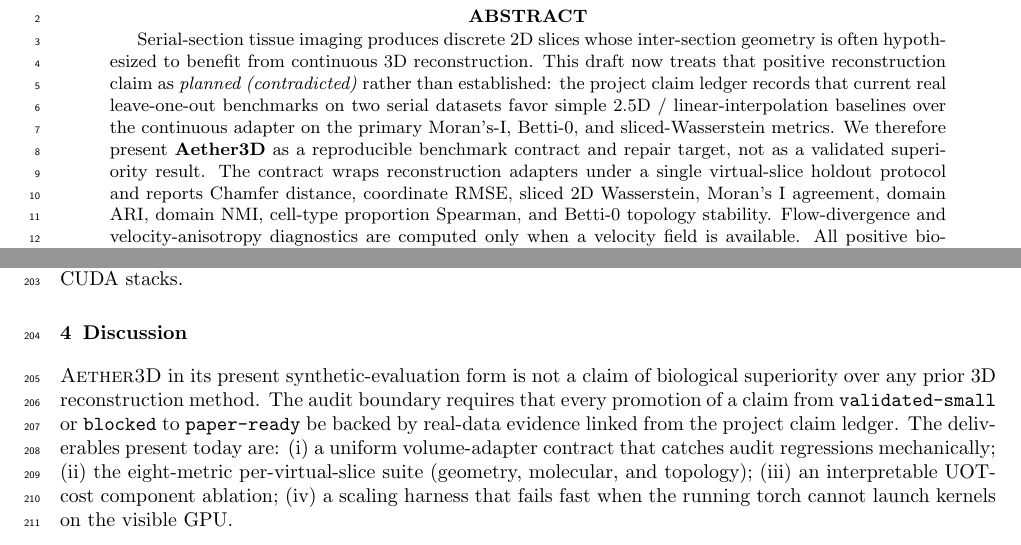
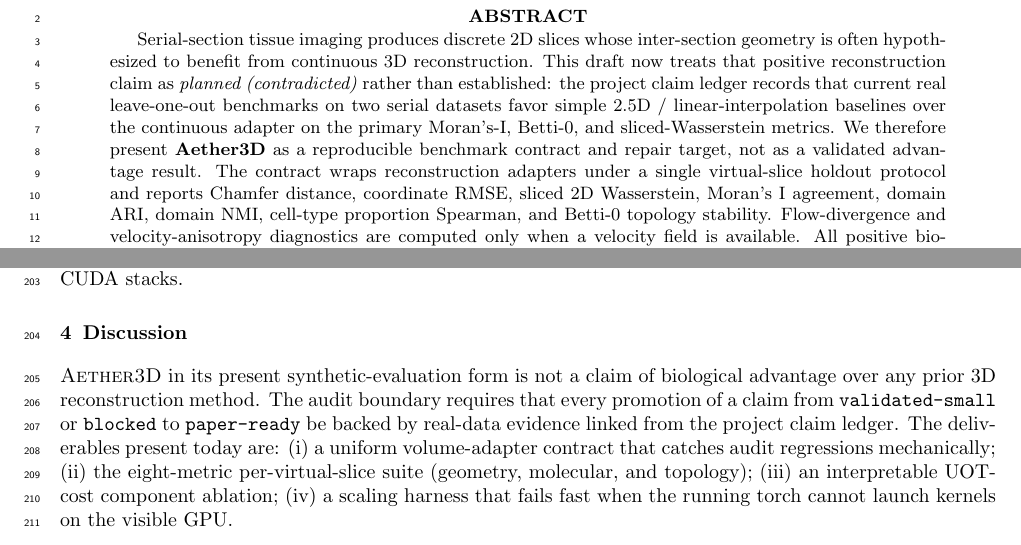
Before and after one commit to PeterPonyu/aether-3d, a LaTeX paper (manuscript/main.tex): two parts of pages 1 and 6 of 11, joined at a grey line, cut so that both start at the same text. Compiled offline with pdfLaTeX.

Commit message:
docs: reword 'superiority'->advantage in honest-negative phrasing (clean-room claim-word gate)

```diff
--- a/manuscript/main.tex
+++ b/manuscript/main.tex
@@ -56,7 +56,7 @@ on two serial datasets favor simple 2.5D / linear-interpolation baselines
 over the continuous adapter on the primary Moran's-I, Betti-0, and
 sliced-Wasserstein metrics. We therefore present \textbf{\textsc{Aether3D}}
 as a reproducible benchmark contract and repair target, not as a validated
-superiority result. The contract wraps reconstruction adapters under a
+advantage result. The contract wraps reconstruction adapters under a
 single virtual-slice holdout protocol and reports Chamfer distance,
 coordinate RMSE, sliced 2D Wasserstein, Moran's I agreement, domain ARI,
 domain NMI, cell-type proportion Spearman, and Betti-0 topology stability.
@@ -642,7 +642,7 @@ through the contract will produce nonzero memory under the
 \label{sec:discussion}
 
 \textsc{Aether3D} in its present synthetic-evaluation form is not a claim of
-biological superiority over any prior 3D reconstruction method. The
+biological advantage over any prior 3D reconstruction method. The
 audit boundary requires that every promotion of a claim from
 \texttt{validated-small} or \texttt{blocked} to \texttt{paper-ready} be
 backed by real-data evidence linked from the project claim ledger.
```
Also changed, not shown: README.md.
